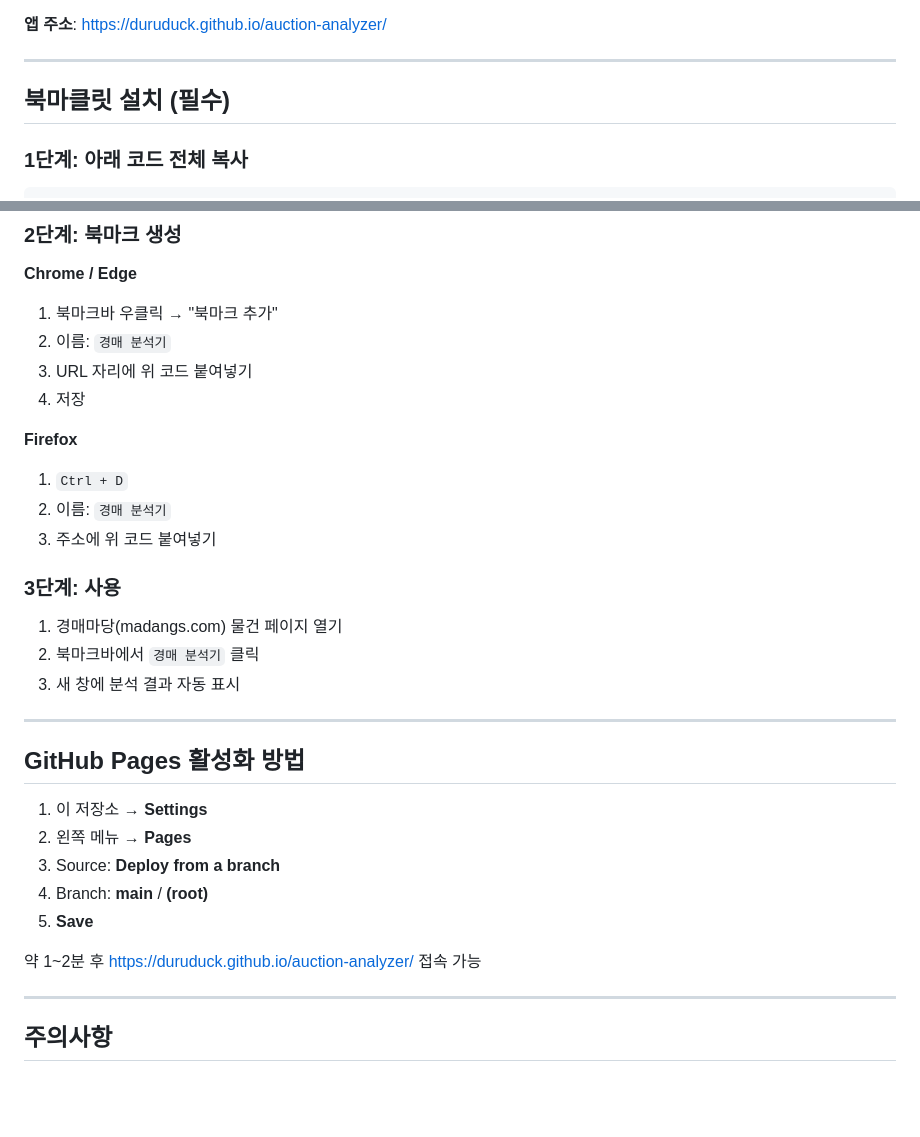
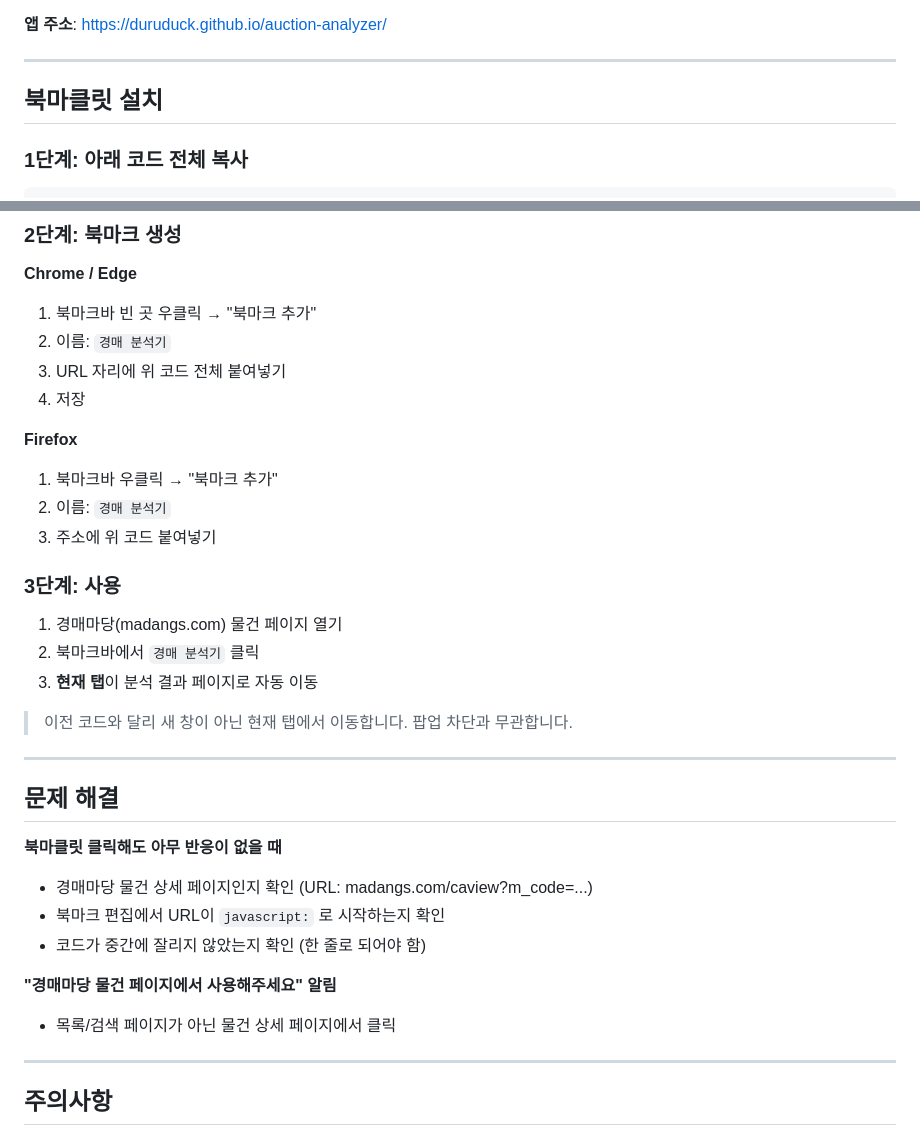
Before and after one commit to Duruduck/auction-analyzer, a Markdown page: README.md, 2 parts joined by grey strips. Rendered like a GitHub page; blank space fills up the shorter version.

Commit message:
Fix bookmarklet: use location.href instead of window.open to bypass popup blocker

```diff
--- a/README.md
+++ b/README.md
@@ -11,7 +11,7 @@
 
 ---
 
-## 북마클릿 설치 (필수)
+## 북마클릿 설치
 
 ### 1단계: 아래 코드 전체 복사
 
@@ -22,13 +22,13 @@ javascript:(()=>{const text=document.body.innerText;if(!text.includes("감정가
 ### 2단계: 북마크 생성
 
 **Chrome / Edge**
-1. 북마크바 우클릭 → "북마크 추가"
+1. 북마크바 빈 곳 우클릭 → "북마크 추가"
 2. 이름: `경매 분석기`
-3. URL 자리에 위 코드 붙여넣기
+3. URL 자리에 위 코드 전체 붙여넣기
 4. 저장
 
 **Firefox**
-1. `Ctrl + D`
+1. 북마크바 우클릭 → "북마크 추가"
 2. 이름: `경매 분석기`
 3. 주소에 위 코드 붙여넣기
 
@@ -36,19 +36,21 @@ javascript:(()=>{const text=document.body.innerText;if(!text.includes("감정가
 
 1. 경매마당(madangs.com) 물건 페이지 열기
 2. 북마크바에서 `경매 분석기` 클릭
-3. 새 창에 분석 결과 자동 표시
+3. **현재 탭**이 분석 결과 페이지로 자동 이동
+
+> 이전 코드와 달리 새 창이 아닌 현재 탭에서 이동합니다. 팝업 차단과 무관합니다.
 
 ---
 
-## GitHub Pages 활성화 방법
+## 문제 해결
 
-1. 이 저장소 → **Settings**
-2. 왼쪽 메뉴 → **Pages**
-3. Source: **Deploy from a branch**
-4. Branch: **main** / **(root)**
-5. **Save**
+**북마클릿 클릭해도 아무 반응이 없을 때**
+- 경매마당 물건 상세 페이지인지 확인 (URL: madangs.com/caview?m_code=...)
+- 북마크 편집에서 URL이 `javascript:` 로 시작하는지 확인
+- 코드가 중간에 잘리지 않았는지 확인 (한 줄로 되어야 함)
 
-약 1~2분 후 https://duruduck.github.io/auction-analyzer/ 접속 가능
+**"경매마당 물건 페이지에서 사용해주세요" 알림**
+- 목록/검색 페이지가 아닌 물건 상세 페이지에서 클릭
 
 ---
 
```
Also changed, not shown: other parts of README.md (+1 -1 lines).
